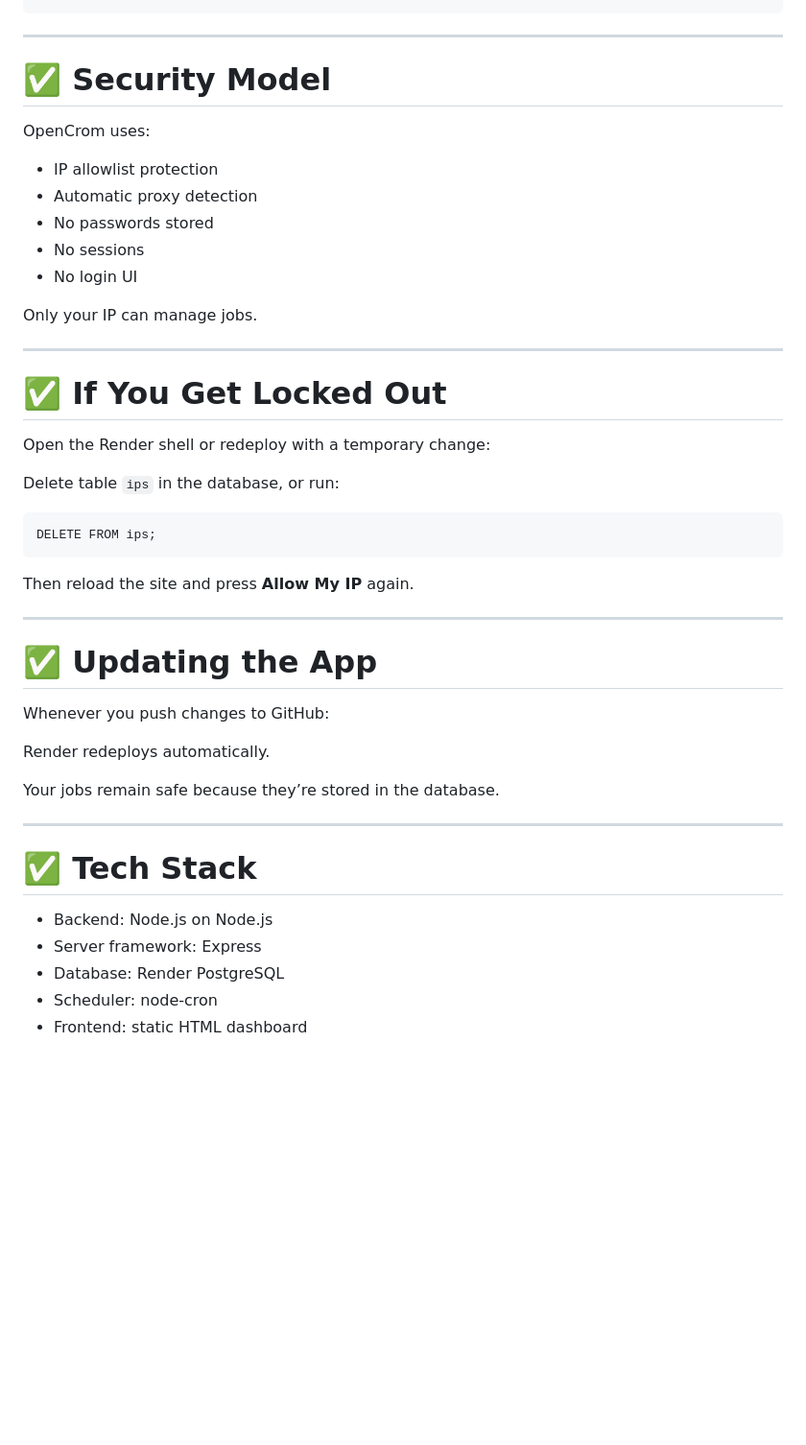
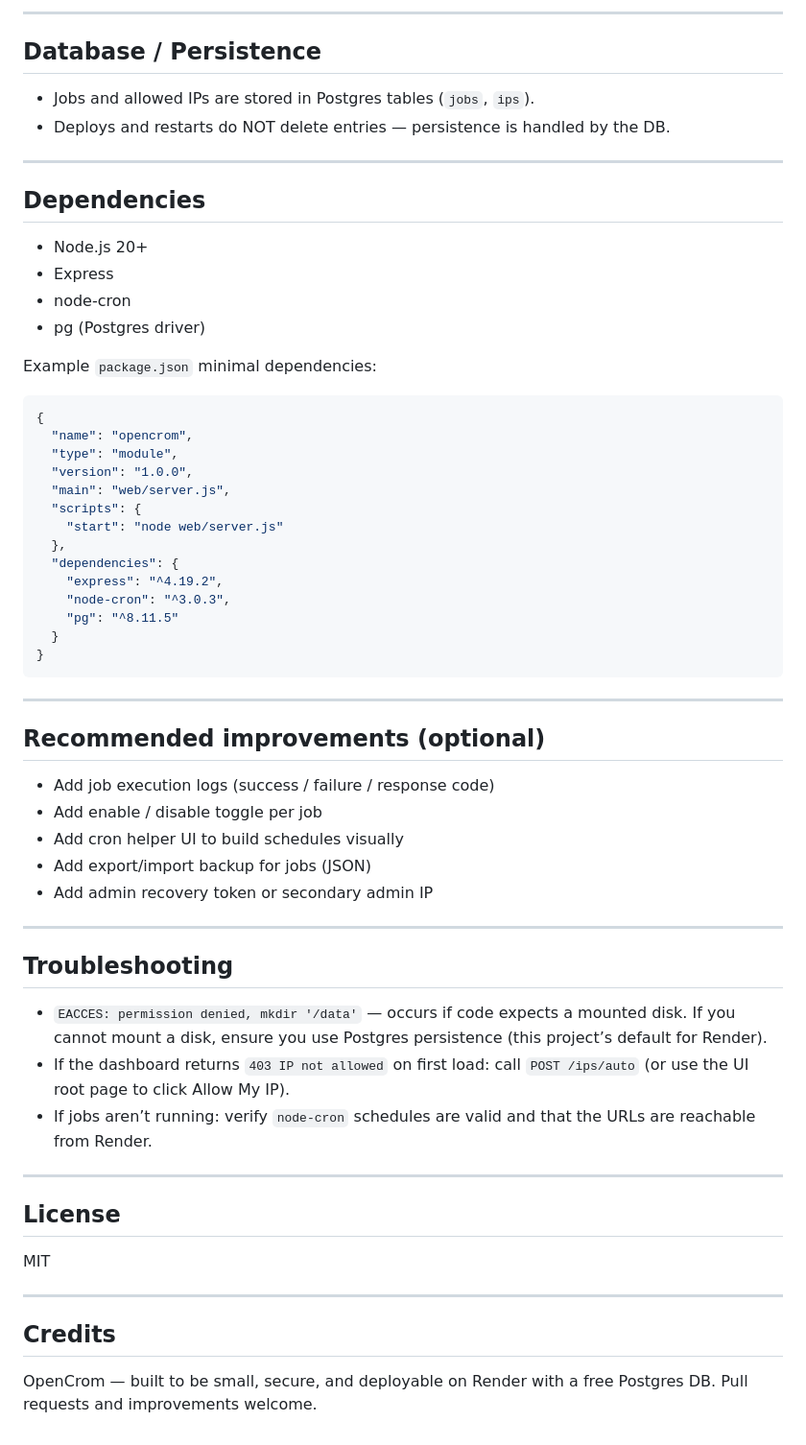
Before and after one commit to DisabledAbel/OpenCrom, a Markdown page: README.md, the part around one of its changes. Shown at 96% size. Rendered like a GitHub page; blank space fills up the shorter version.

````diff
--- a/README.md
+++ b/README.md
@@ -162,49 +119,64 @@ Examples:
+---
+
+## Database / Persistence
+
+* Jobs and allowed IPs are stored in Postgres tables (`jobs`, `ips`).
+* Deploys and restarts do NOT delete entries — persistence is handled by the DB.
+
+---
+
+## Dependencies
+
+* Node.js 20+
+* Express
+* node-cron
+* pg (Postgres driver)
+
+Example `package.json` minimal dependencies:
+
+```json
+{
+  "name": "opencrom",
+  "type": "module",
+  "version": "1.0.0",
+  "main": "web/server.js",
+  "scripts": {
+    "start": "node web/server.js"
+  },
+  "dependencies": {
+    "express": "^4.19.2",
+    "node-cron": "^3.0.3",
+    "pg": "^8.11.5"
+  }
+}
 ```
 
 ---
 
-# ✅ Security Model
+## Recommended improvements (optional)
 
-OpenCrom uses:
-
-* IP allowlist protection
-* Automatic proxy detection
-* No passwords stored
-* No sessions
-* No login UI
-
-Only your IP can manage jobs.
+* Add job execution logs (success / failure / response code)
+* Add enable / disable toggle per job
+* Add cron helper UI to build schedules visually
+* Add export/import backup for jobs (JSON)
+* Add admin recovery token or secondary admin IP
 
 ---
 
-# ✅ If You Get Locked Out
+## Troubleshooting
 
-Open the Render shell or redeploy with a temporary change:
-
-Delete table `ips` in the database, or run:
-
-```
-DELETE FROM ips;
-```
-
-Then reload the site and press **Allow My IP** again.
+* `EACCES: permission denied, mkdir '/data'` — occurs if code expects a mounted disk. If you cannot mount a disk, ensure you use Postgres persistence (this project’s default for Render).
+* If the dashboard returns `403 IP not allowed` on first load: call `POST /ips/auto` (or use the UI root page to click Allow My IP).
+* If jobs aren’t running: verify `node-cron` schedules are valid and that the URLs are reachable from Render.
 
 ---
 
-# ✅ Updating the App
+## License
 
-Whenever you push changes to GitHub:
-
-Render redeploys automatically.
-
-Your jobs remain safe because they’re stored in the database.
+MIT
 
 ---
 
-# ✅ Tech Stack
+## Credits
 
-* Backend: Node.js on Node.js
-* Server framework: Express
-* Database: Render PostgreSQL
-* Scheduler: node-cron
-* Frontend: static HTML dashboard
+OpenCrom — built to be small, secure, and deployable on Render with a free Postgres DB. Pull requests and improvements welcome.
````
Also changed, not shown: other parts of README.md (+77 -120 lines).
